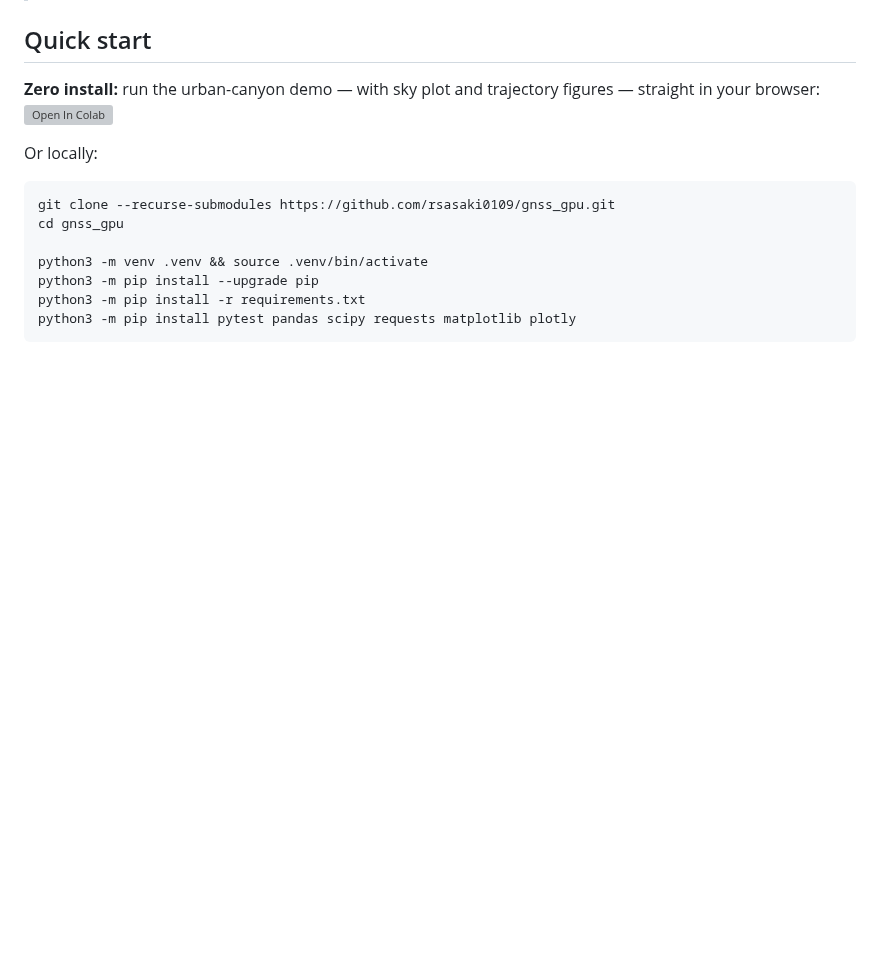
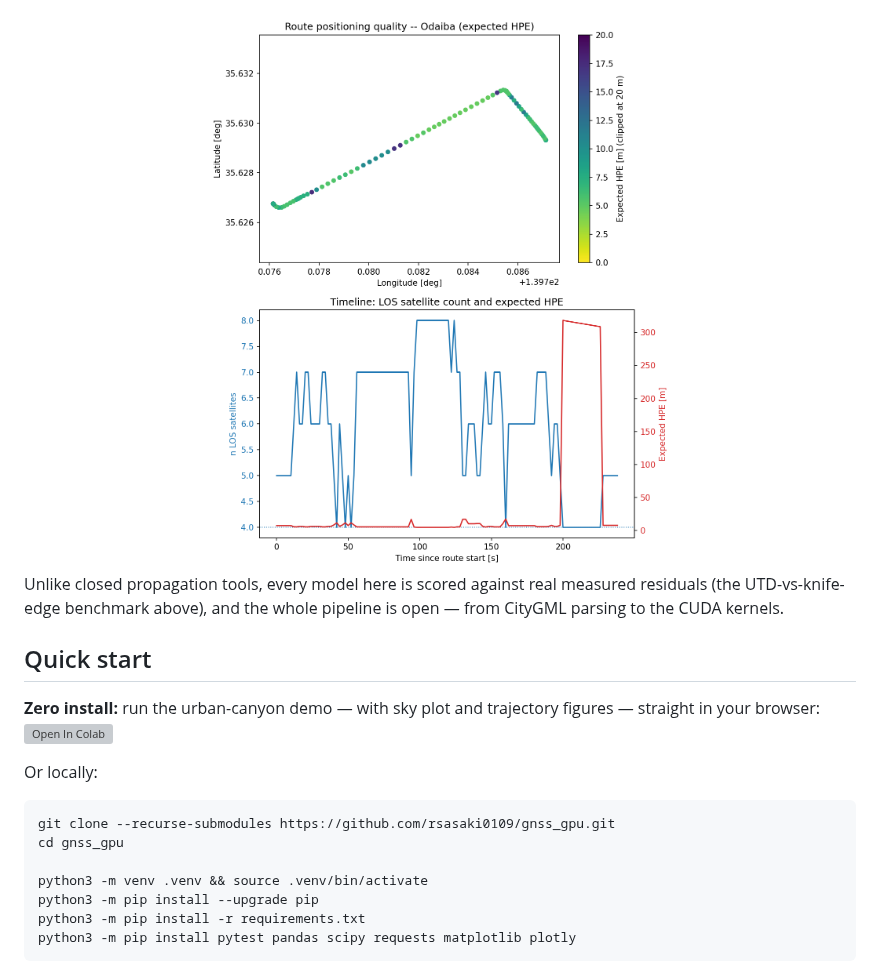
Before and after one commit to rsasaki0109/gnss_gpu, a Markdown page: README.md, the part around one of its changes. GitHub-like rendering; pictures changed too: docs/assets/figures/route_accuracy_odaiba.png (added); blank space fills up the shorter version; grey boxes are pictures that could not be loaded.

```diff
--- a/README.md
+++ b/README.md
@@ -173,3 +204,10 @@ multipath-bias distribution better than knife-edge** — reproducing the literat
+<div align="center">
+<img src="docs/assets/figures/route_accuracy_odaiba.png" alt="Expected horizontal position error along a real Odaiba route with an available-but-near-singular segment" width="620">
+</div>
+
+Unlike closed propagation tools, every model here is scored against real measured
+residuals (the UTD-vs-knife-edge benchmark above), and the whole pipeline is open —
+from CityGML parsing to the CUDA kernels.
 
 ## Quick start
 
```
Also changed, not shown: other parts of README.md (+31 -0 lines), docs/assets/figures/coverage_map_odaiba_hpe.png (added), docs/assets/figures/urban_multipath_odaiba.png (added).
